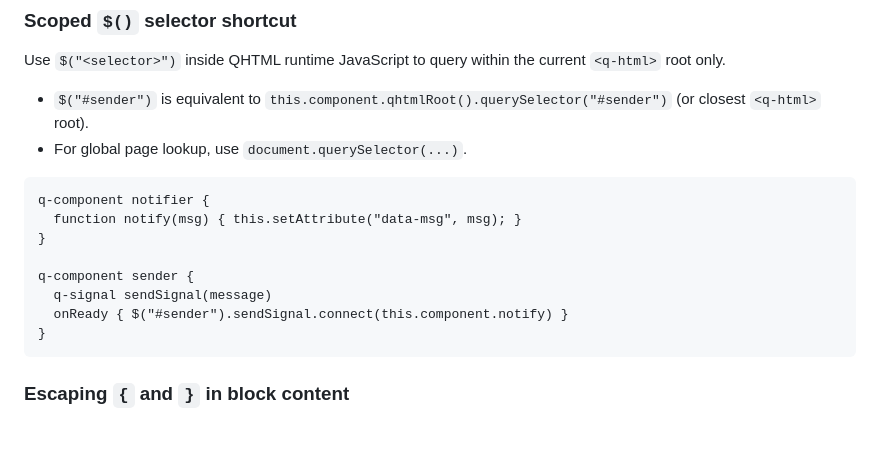
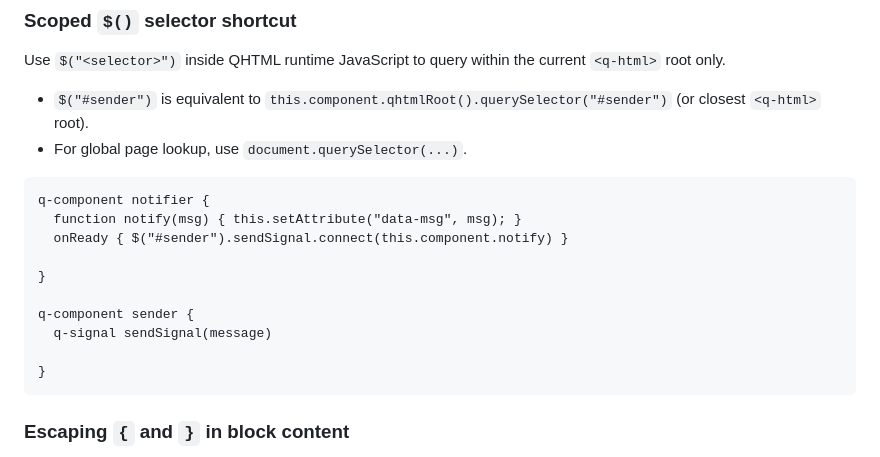
Before and after one commit to qhtml/qhtml6, a Markdown page: README.md, the part around the change. Drawn GitHub-style; blank space fills up the shorter version.

````diff
--- a/README.md
+++ b/README.md
@@ -273,11 +273,13 @@ Use `$("<selector>")` inside QHTML runtime JavaScript to query within the curren
 ```qhtml
 q-component notifier {
   function notify(msg) { this.setAttribute("data-msg", msg); }
+  onReady { $("#sender").sendSignal.connect(this.component.notify) }
+
 }
 
 q-component sender {
   q-signal sendSignal(message)
-  onReady { $("#sender").sendSignal.connect(this.component.notify) }
+
 }
 ```
 
````
